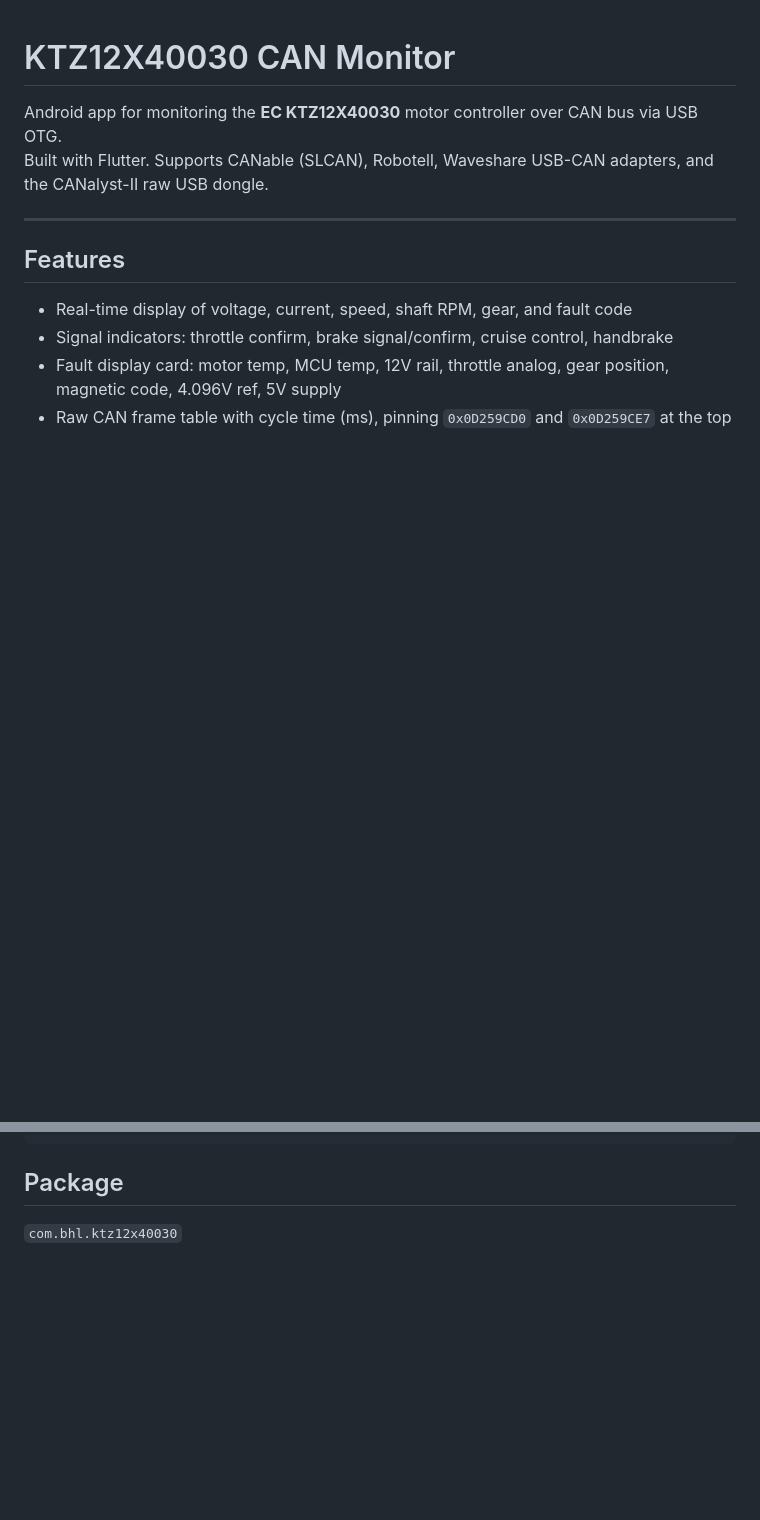
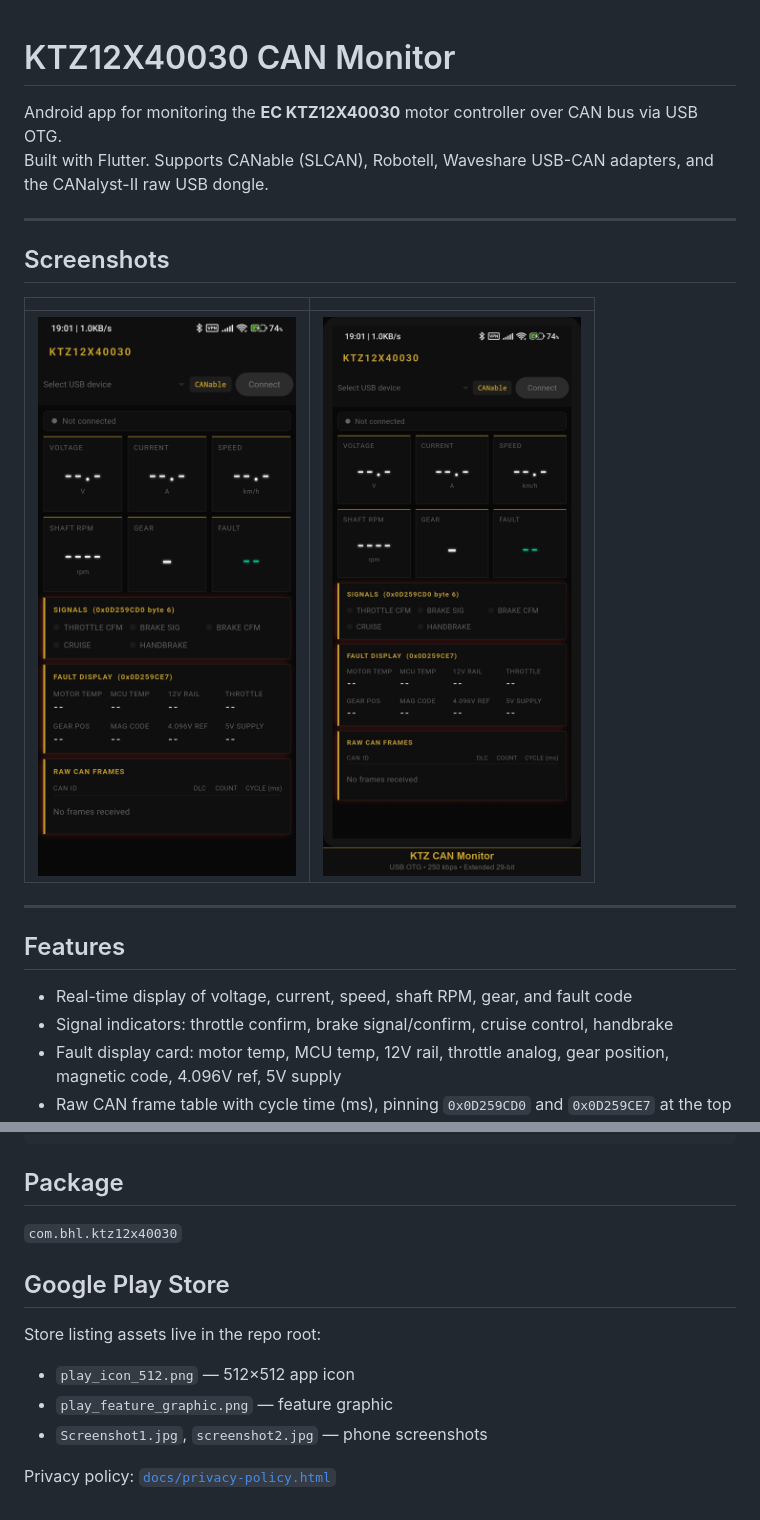
Before and after one commit to AkeJakkrapong/KTZ12X40030_Flutter_Biuld_For_Android, a Markdown page: README.md, 2 parts joined by grey strips. GitHub-like rendering; blank space fills up the shorter version.

Commit message:
Update README: add screenshots and Google Play Store section
Co-Authored-By: Claude Opus 4.8 <noreply@anthropic.com>

```diff
--- a/README.md
+++ b/README.md
@@ -2,6 +2,14 @@
 
 Android app for monitoring the **EC KTZ12X40030** motor controller over CAN bus via USB OTG.
 Built with Flutter. Supports CANable (SLCAN), Robotell, Waveshare USB-CAN adapters, and the CANalyst-II raw USB dongle.
+
+---
+
+## Screenshots
+
+| | |
+|---|---|
+| ![Screenshot 1](Screenshot1.jpg) | ![Screenshot 2](screenshot2.jpg) |
 
 ---
 
@@ -94,3 +102,13 @@ android/app/src/main/kotlin/com/bhl/ktz12x40030/
 ## Package
 
 `com.bhl.ktz12x40030`
+
+## Google Play Store
+
+Store listing assets live in the repo root:
+
+- `play_icon_512.png` — 512×512 app icon
+- `play_feature_graphic.png` — feature graphic
+- `Screenshot1.jpg`, `screenshot2.jpg` — phone screenshots
+
+Privacy policy: [`docs/privacy-policy.html`](docs/privacy-policy.html)
```
